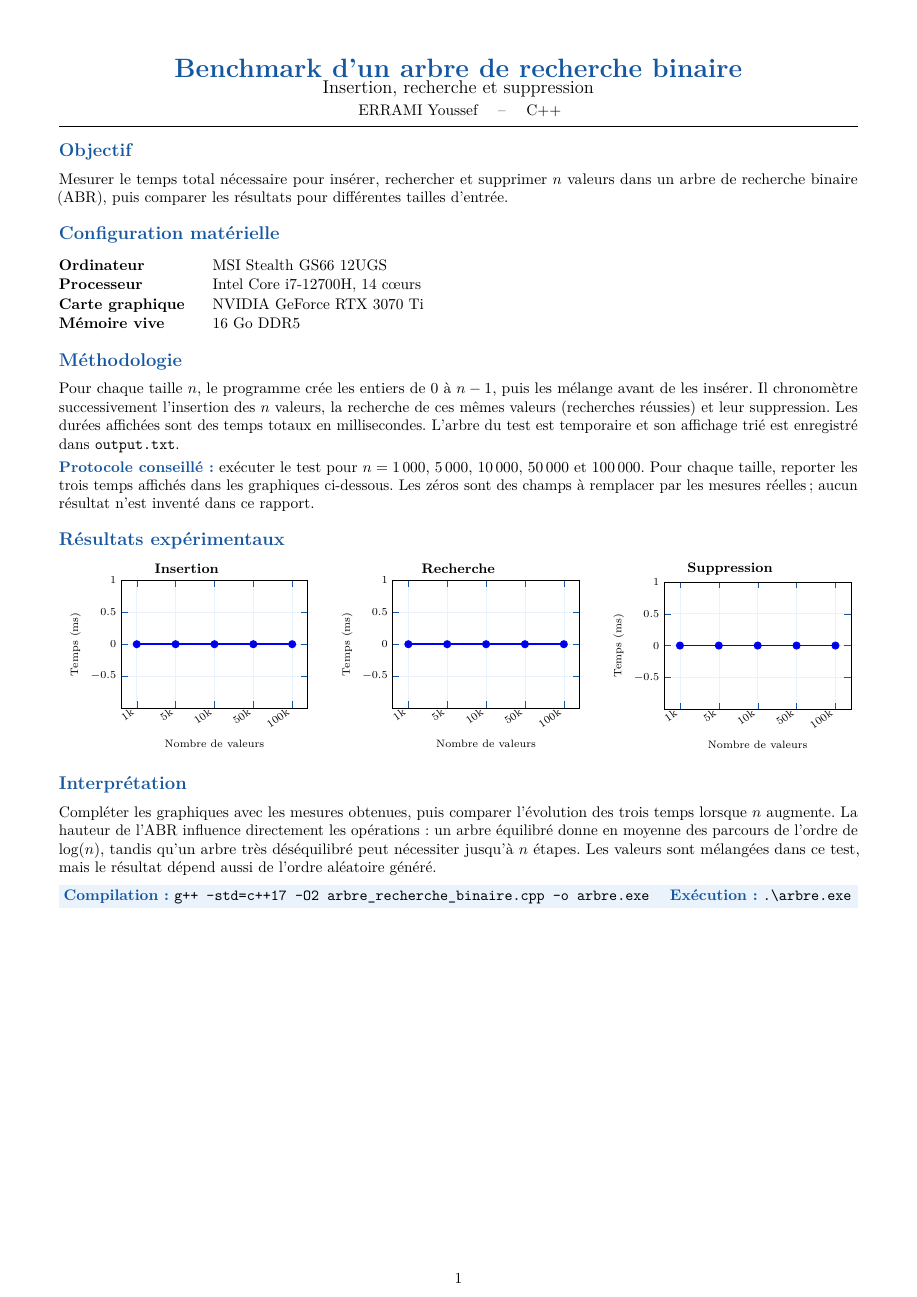
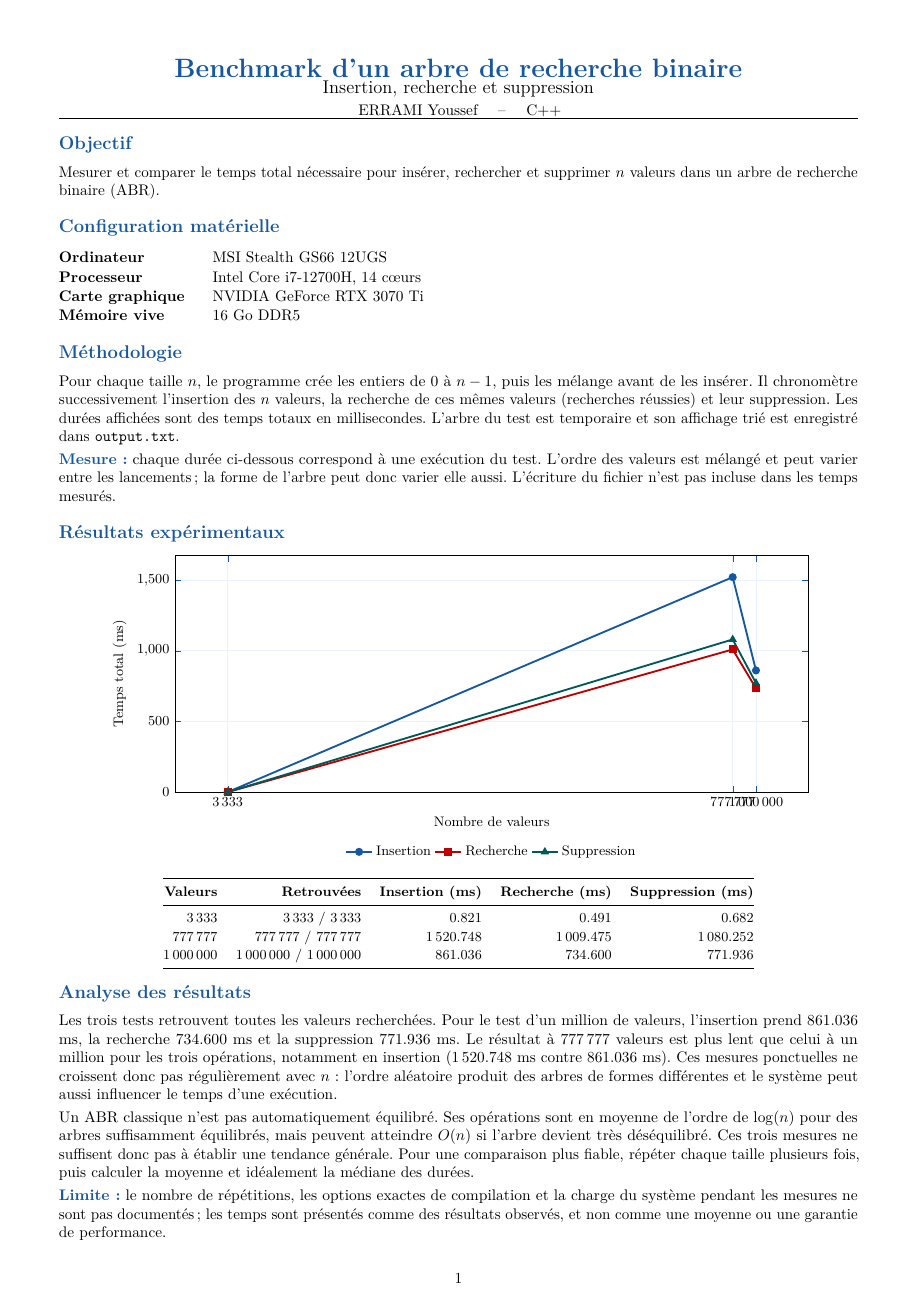
Before and after one commit to Youssef-YBM/CPP-Arbre-de-recherche-binaire, a LaTeX document (rapport_benchmark.tex): the whole page before the commit and page 1 of 2 after it. Compiled offline with pdfLaTeX.

```diff
--- a/rapport_benchmark.tex
+++ b/rapport_benchmark.tex
@@ -33,9 +33,8 @@
 \hrule
 
 \section{Objectif}
-Mesurer le temps total nécessaire pour insérer, rechercher et supprimer
-$n$ valeurs dans un arbre de recherche binaire (ABR), puis comparer les
-résultats pour différentes tailles d'entrée.
+Mesurer et comparer le temps total nécessaire pour insérer, rechercher et
+supprimer $n$ valeurs dans un arbre de recherche binaire (ABR).
 
 \section{Configuration matérielle}
 \renewcommand{\arraystretch}{1.05}
@@ -54,75 +53,81 @@
 en millisecondes. L'arbre du test est temporaire et son affichage trié est
 enregistré dans \texttt{output.txt}.
 
-\textbf{\color{bleu}Protocole conseillé :} exécuter le test pour
-$n=1\,000$, $5\,000$, $10\,000$, $50\,000$ et $100\,000$. Pour chaque
-taille, reporter les trois temps affichés dans les graphiques ci-dessous.
-Les zéros sont des champs à remplacer par les mesures réelles ; aucun
-résultat n'est inventé dans ce rapport.
+\textbf{\color{bleu}Mesure :} chaque durée ci-dessous correspond à une
+exécution du test. L'ordre des valeurs est mélangé et peut varier entre
+les lancements ; la forme de l'arbre peut donc varier elle aussi.
+L'écriture du fichier n'est pas incluse dans les temps mesurés.
 
 \section{Résultats expérimentaux}
 \begin{center}
-\small
-\begin{minipage}{0.32\textwidth}
-\centering\textbf{Insertion}\\[-2pt]
 \begin{tikzpicture}
 \begin{axis}[
-    width=\linewidth,height=4.5cm,
-    xlabel={Nombre de valeurs},ylabel={Temps (ms)},
-    symbolic x coords={1k,5k,10k,50k,100k}, xtick=data,
-    x tick label style={font=\scriptsize,rotate=35,anchor=east},
-    y tick label style={font=\scriptsize},
-    label style={font=\scriptsize}, grid=major,
-    grid style={bleuclair}, tick style={bleu},
-    every axis plot/.append style={very thick,bleu,mark=*}
+    width=0.88\textwidth,height=7cm,
+    xlabel={Nombre de valeurs},ylabel={Temps total (ms)},
+    xmode=log,
+    xtick={3333,777777,1000000},
+    xticklabels={$3\,333$,$777\,777$,$1\,000\,000$},
+    ymin=0,
+    x tick label style={font=\small},
+    y tick label style={font=\small},
+    label style={font=\small},
+    legend style={at={(0.5,-0.2)},anchor=north,legend columns=3,
+                  draw=none,font=\small},
+    grid=major,grid style={bleuclair},
+    tick style={bleu}
 ]
-\addplot coordinates {(1k,0) (5k,0) (10k,0) (50k,0) (100k,0)};
+\addplot[very thick,bleu,mark=*] coordinates {
+    (3333,0.821) (777777,1520.748) (1000000,861.036)
+};
+\addlegendentry{Insertion}
+\addplot[very thick,red!75!black,mark=square*] coordinates {
+    (3333,0.491) (777777,1009.475) (1000000,734.600)
+};
+\addlegendentry{Recherche}
+\addplot[very thick,teal!70!black,mark=triangle*] coordinates {
+    (3333,0.682) (777777,1080.252) (1000000,771.936)
+};
+\addlegendentry{Suppression}
 \end{axis}
 \end{tikzpicture}
-\end{minipage}\hfill
-\begin{minipage}{0.32\textwidth}
-\centering\textbf{Recherche}\\[-2pt]
-\begin{tikzpicture}
-\begin{axis}[
-    width=\linewidth,height=4.5cm,
-    xlabel={Nombre de valeurs},ylabel={Temps (ms)},
-    symbolic x coords={1k,5k,10k,50k,100k}, xtick=data,
-    x tick label style={font=\scriptsize,rotate=35,anchor=east},
-    y tick label style={font=\scriptsize},
-    label style={font=\scriptsize}, grid=major,
-    grid style={bleuclair}, tick style={bleu},
-    every axis plot/.append style={very thick,bleu,mark=square*}
-]
-\addplot coordinates {(1k,0) (5k,0) (10k,0) (50k,0) (100k,0)};
-\end{axis}
-\end{tikzpicture}
-\end{minipage}\hfill
-\begin{minipage}{0.32\textwidth}
-\centering\textbf{Suppression}\\[-2pt]
-\begin{tikzpicture}
-\begin{axis}[
-    width=\linewidth,height=4.5cm,
-    xlabel={Nombre de valeurs},ylabel={Temps (ms)},
-    symbolic x coords={1k,5k,10k,50k,100k}, xtick=data,
-    x tick label style={font=\scriptsize,rotate=35,anchor=east},
-    y tick label style={font=\scriptsize},
-    label style={font=\scriptsize}, grid=major,
-    grid style=bleuclair, tick style={bleu},
-    every axis plot/.append style={very thick,bleu,mark=triangle*}
-]
-\addplot coordinates {(1k,0) (5k,0) (10k,0) (50k,0) (100k,0)};
-\end{axis}
-\end{tikzpicture}
-\end{minipage}
 \end{center}
 
-\section{Interprétation}
-Compléter les graphiques avec les mesures obtenues, puis comparer
-l'évolution des trois temps lorsque $n$ augmente. La hauteur de l'ABR
-influence directement les opérations : un arbre équilibré donne en moyenne
-des parcours de l'ordre de $\log(n)$, tandis qu'un arbre très déséquilibré
-peut nécessiter jusqu'à $n$ étapes. Les valeurs sont mélangées dans ce test,
-mais le résultat dépend aussi de l'ordre aléatoire généré.
+\begin{center}
+\small
+\renewcommand{\arraystretch}{1.1}
+\begin{tabular}{@{}r r r r r@{}}
+\toprule
+\textbf{Valeurs} & \textbf{Retrouvées} & \textbf{Insertion (ms)}
+& \textbf{Recherche (ms)} & \textbf{Suppression (ms)}\\
+\midrule
+3\,333      & 3\,333 / 3\,333             & 0.821      & 0.491      & 0.682\\
+777\,777    & 777\,777 / 777\,777         & 1\,520.748 & 1\,009.475 & 1\,080.252\\
+1\,000\,000 & 1\,000\,000 / 1\,000\,000   & 861.036    & 734.600    & 771.936\\
+\bottomrule
+\end{tabular}
+\end{center}
+
+\section{Analyse des résultats}
+Les trois tests retrouvent toutes les valeurs recherchées. Pour le test
+d'un million de valeurs, l'insertion prend $861.036$ ms, la recherche
+$734.600$ ms et la suppression $771.936$ ms. Le résultat à $777\,777$
+valeurs est plus lent que celui à un million pour les trois opérations,
+notamment en insertion ($1\,520.748$ ms contre $861.036$ ms). Ces mesures
+ponctuelles ne croissent donc pas régulièrement avec $n$ : l'ordre
+aléatoire produit des arbres de formes différentes et le système peut
+aussi influencer le temps d'une exécution.
+
+Un ABR classique n'est pas automatiquement équilibré. Ses opérations sont
+en moyenne de l'ordre de $\log(n)$ pour des arbres suffisamment équilibrés,
+mais peuvent atteindre $O(n)$ si l'arbre devient très déséquilibré. Ces
+trois mesures ne suffisent donc pas à établir une tendance générale.
+Pour une comparaison plus fiable, répéter chaque taille plusieurs fois,
+puis calculer la moyenne et idéalement la médiane des durées.
+
+\textbf{\color{bleu}Limite :} le nombre de répétitions, les options exactes
+de compilation et la charge du système pendant les mesures ne sont pas
+documentés ; les temps sont présentés comme des résultats observés, et non
+comme une moyenne ou une garantie de performance.
 
 \vspace{2pt}
 \colorbox{bleuclair}{\parbox{\dimexpr\textwidth-2\fboxsep\relax}{%
```
